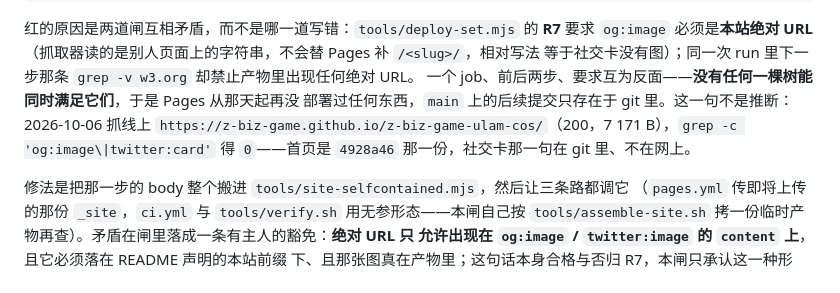
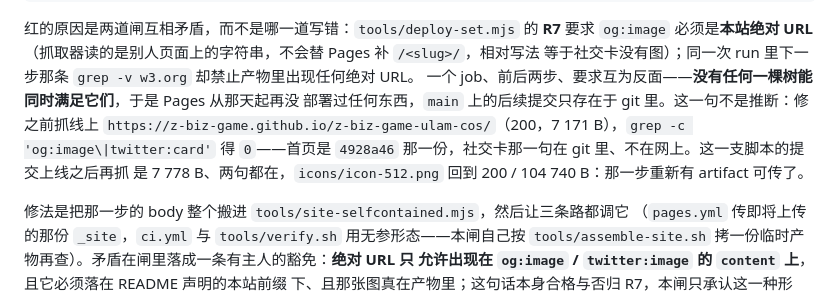
Before and after one commit to z-biz-game/z-biz-game-ulam-cos, a Markdown page: README.md, the part around the change. Rendered like a GitHub page.

Commit message:
docs(ulam): 那句"至今冻在 4928a46"改成有前后的两次观测
上一笔里写的是"修之前抓线上 7 171 B、社交卡两句都为 0"，收尾语用了"至今"——那一笔上线之后它就
不再是真的了。README 里对现在的状态的无限断言是缺陷，不是文风问题：改成"修之前 / 这一支脚本的
提交上线之后"两次带读数的观测（7 171 B 且 0 句 → 7 778 B 且 2 句，icons/icon-512.png 回到
200 / 104 740 B）。闸重跑：deploy-set rows: 59 fail: 0、site-selfcontained rows: 46 fail: 0、
--selftest 十把刀 rc=0（README 是这两道闸取本站前缀的那份声明，改它必须重跑）。

```diff
--- a/README.md
+++ b/README.md
@@ -175,9 +175,10 @@ X13 内联位图谎报尺寸——只在有靶子时下：X11/X12 要页面上
 必须是**本站绝对 URL**（抓取器读的是别人页面上的字符串，不会替 Pages 补 `/<slug>/`，相对写法
 等于社交卡没有图）；同一次 run 里下一步那条 `grep -v w3.org` 却禁止产物里出现任何绝对 URL。
 一个 job、前后两步、要求互为反面——**没有任何一棵树能同时满足它们**，于是 Pages 从那天起再没
-部署过任何东西，`main` 上的后续提交只存在于 git 里。这一句不是推断：2026-10-06 抓线上
+部署过任何东西，`main` 上的后续提交只存在于 git 里。这一句不是推断：修之前抓线上
 `https://z-biz-game.github.io/z-biz-game-ulam-cos/`（200，7 171 B），`grep -c 'og:image\|twitter:card'`
-得 `0`——首页是 `4928a46` 那一份，社交卡那一句在 git 里、不在网上。
+得 `0`——首页是 `4928a46` 那一份，社交卡那一句在 git 里、不在网上。这一支脚本的提交上线之后再抓
+是 7 778 B、两句都在，`icons/icon-512.png` 回到 200 / 104 740 B：那一步重新有 artifact 可传了。
 
 修法是把那一步的 body 整个搬进 `tools/site-selfcontained.mjs`，然后让三条路都调它
 （`pages.yml` 传即将上传的那份 `_site`，`ci.yml` 与 `tools/verify.sh` 用无参形态——本闸自己按
```
